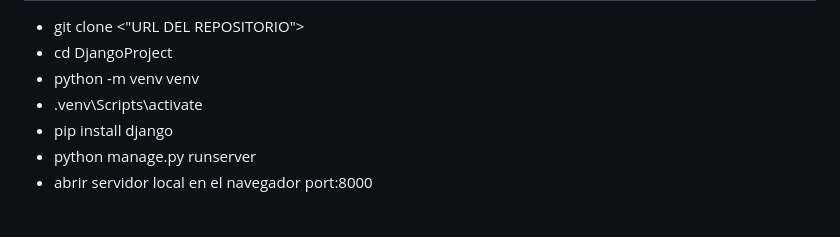
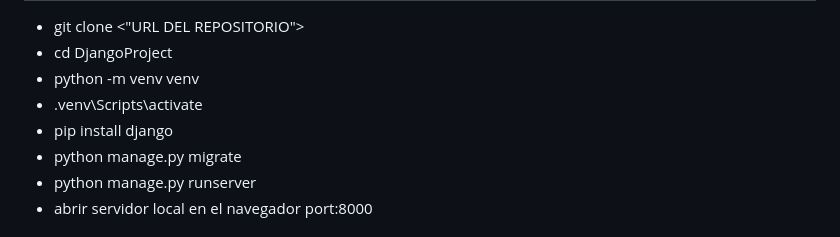
Before and after one commit to JenseDM/ToDo-Proyect, a Markdown page: README.md, the part around the change. Drawn GitHub-style.

```diff
--- a/README.md
+++ b/README.md
@@ -10,6 +10,7 @@
  * python -m venv venv
  * .venv\Scripts\activate
  * pip install django
+ * python manage.py migrate
  * python manage.py runserver
  * abrir servidor local en el navegador port:8000
 
```
